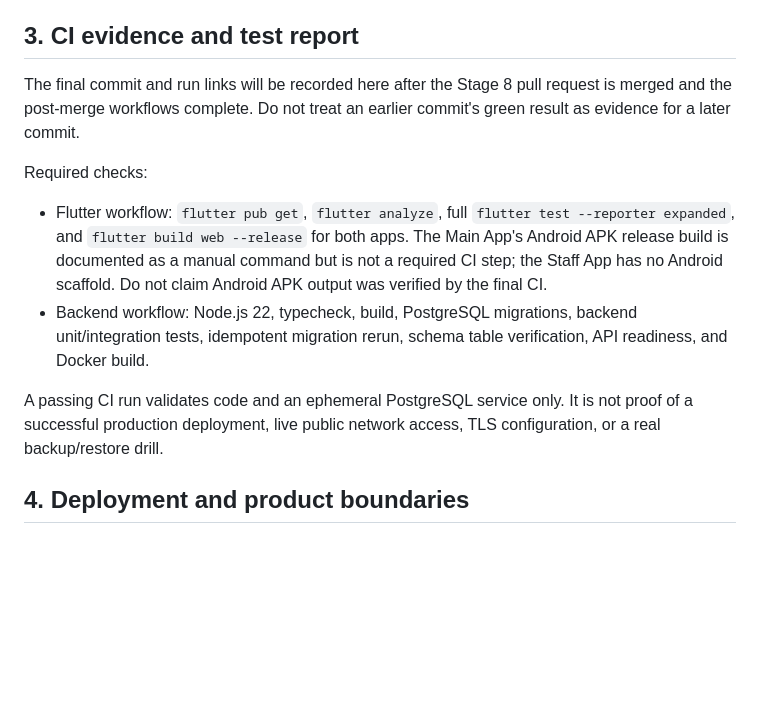
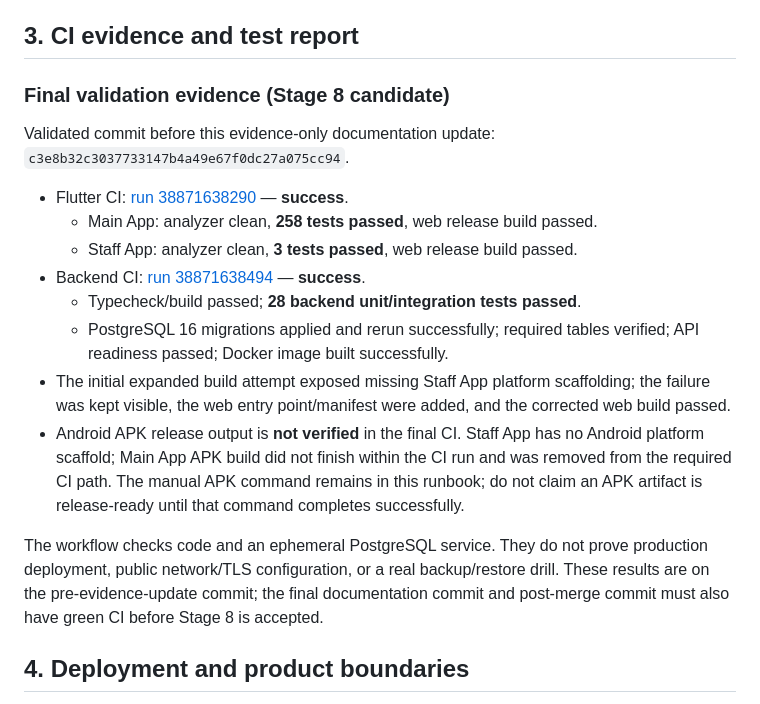
Before and after one commit to firefa123/FIREFA-9580220, a Markdown page: docs/operations/stage-8-final-handover.md, the part around the change. GitHub-like rendering; blank space fills up the shorter version.

Commit message:
Record Stage 8 validation evidence and remaining Android limitation

```diff
--- a/docs/operations/stage-8-final-handover.md
+++ b/docs/operations/stage-8-final-handover.md
@@ -97,13 +97,20 @@ Restore is destructive to the target database. Verify the target connection and
 
 ## 3. CI evidence and test report
 
-The final commit and run links will be recorded here after the Stage 8 pull request is merged and the post-merge workflows complete. Do not treat an earlier commit's green result as evidence for a later commit.
+### Final validation evidence (Stage 8 candidate)
 
-Required checks:
-- Flutter workflow: `flutter pub get`, `flutter analyze`, full `flutter test --reporter expanded`, and `flutter build web --release` for both apps. The Main App's Android APK release build is documented as a manual command but is not a required CI step; the Staff App has no Android scaffold. Do not claim Android APK output was verified by the final CI.
-- Backend workflow: Node.js 22, typecheck, build, PostgreSQL migrations, backend unit/integration tests, idempotent migration rerun, schema table verification, API readiness, and Docker build.
+Validated commit before this evidence-only documentation update: `c3e8b32c3037733147b4a49e67f0dc27a075cc94`.
 
-A passing CI run validates code and an ephemeral PostgreSQL service only. It is not proof of a successful production deployment, live public network access, TLS configuration, or a real backup/restore drill.
+- Flutter CI: [run 38871638290](https://github.com/firefa123/FIREFA-9580220/actions/runs/38871638290) — **success**.
+  - Main App: analyzer clean, **258 tests passed**, web release build passed.
+  - Staff App: analyzer clean, **3 tests passed**, web release build passed.
+- Backend CI: [run 38871638494](https://github.com/firefa123/FIREFA-9580220/actions/runs/38871638494) — **success**.
+  - Typecheck/build passed; **28 backend unit/integration tests passed**.
+  - PostgreSQL 16 migrations applied and rerun successfully; required tables verified; API readiness passed; Docker image built successfully.
+- The initial expanded build attempt exposed missing Staff App platform scaffolding; the failure was kept visible, the web entry point/manifest were added, and the corrected web build passed.
+- Android APK release output is **not verified** in the final CI. Staff App has no Android platform scaffold; Main App APK build did not finish within the CI run and was removed from the required CI path. The manual APK command remains in this runbook; do not claim an APK artifact is release-ready until that command completes successfully.
+
+The workflow checks code and an ephemeral PostgreSQL service. They do not prove production deployment, public network/TLS configuration, or a real backup/restore drill. These results are on the pre-evidence-update commit; the final documentation commit and post-merge commit must also have green CI before Stage 8 is accepted.
 
 ## 4. Deployment and product boundaries
 
```
